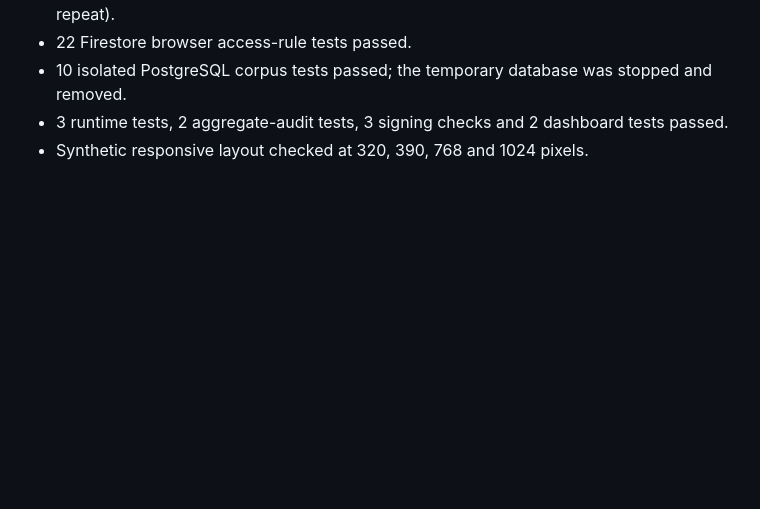
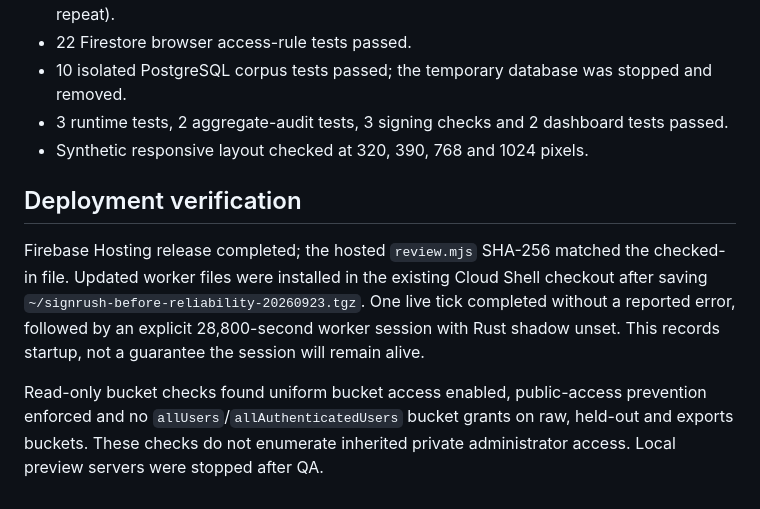
Before and after one commit to michaelparkerla2/signrush, a Markdown page: docs/RELIABILITY_READINESS.md, the part around the change. Drawn GitHub-style; blank space fills up the shorter version.

Commit message:
Record verified deployment and private storage checks

```diff
--- a/docs/RELIABILITY_READINESS.md
+++ b/docs/RELIABILITY_READINESS.md
@@ -50,3 +50,9 @@ Keep the previous worker files and frontend before replacement. Stop the updated
 - 10 isolated PostgreSQL corpus tests passed; the temporary database was stopped and removed.
 - 3 runtime tests, 2 aggregate-audit tests, 3 signing checks and 2 dashboard tests passed.
 - Synthetic responsive layout checked at 320, 390, 768 and 1024 pixels.
+
+## Deployment verification
+
+Firebase Hosting release completed; the hosted `review.mjs` SHA-256 matched the checked-in file. Updated worker files were installed in the existing Cloud Shell checkout after saving `~/signrush-before-reliability-20260923.tgz`. One live tick completed without a reported error, followed by an explicit 28,800-second worker session with Rust shadow unset. This records startup, not a guarantee the session will remain alive.
+
+Read-only bucket checks found uniform bucket access enabled, public-access prevention enforced and no `allUsers`/`allAuthenticatedUsers` bucket grants on raw, held-out and exports buckets. These checks do not enumerate inherited private administrator access. Local preview servers were stopped after QA.
```
